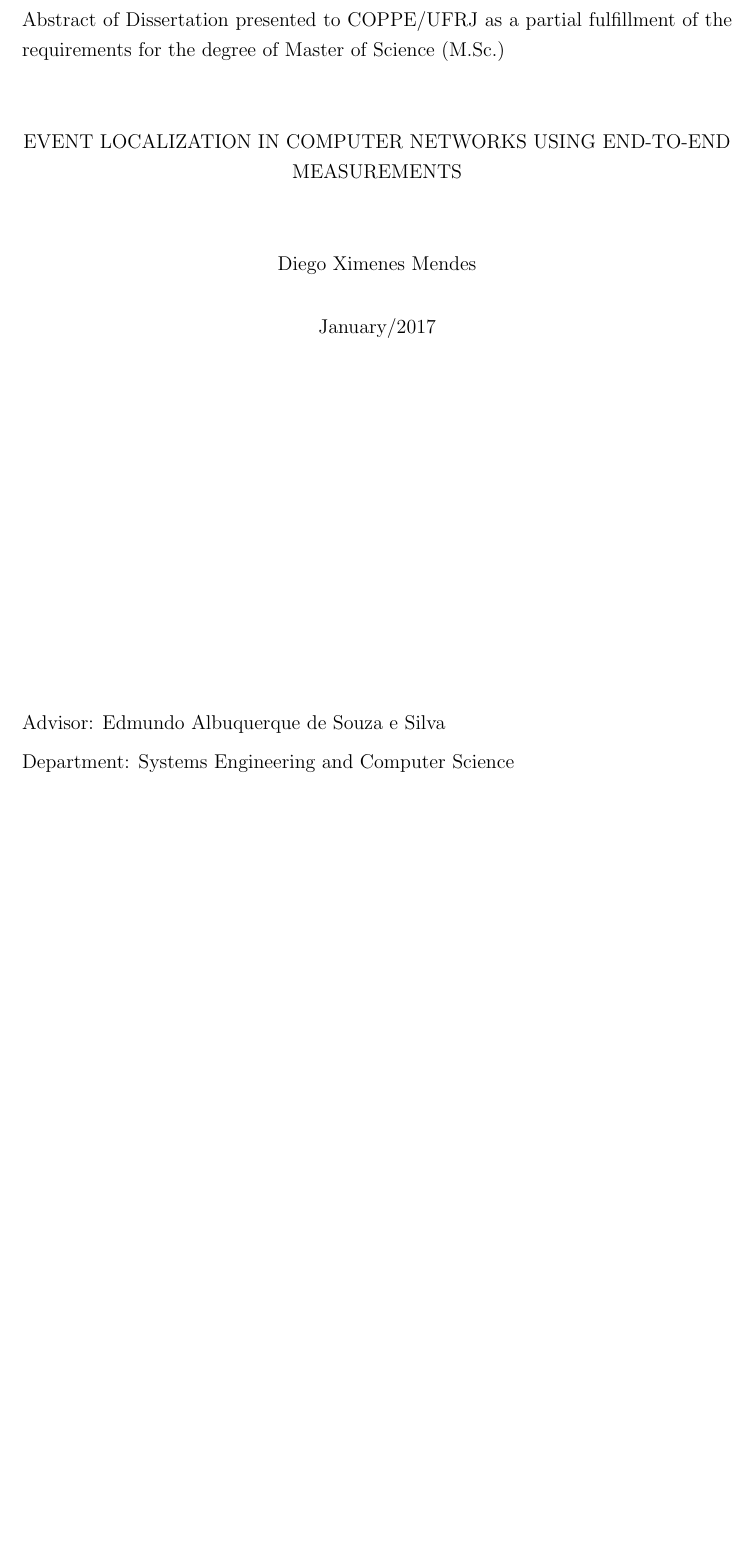
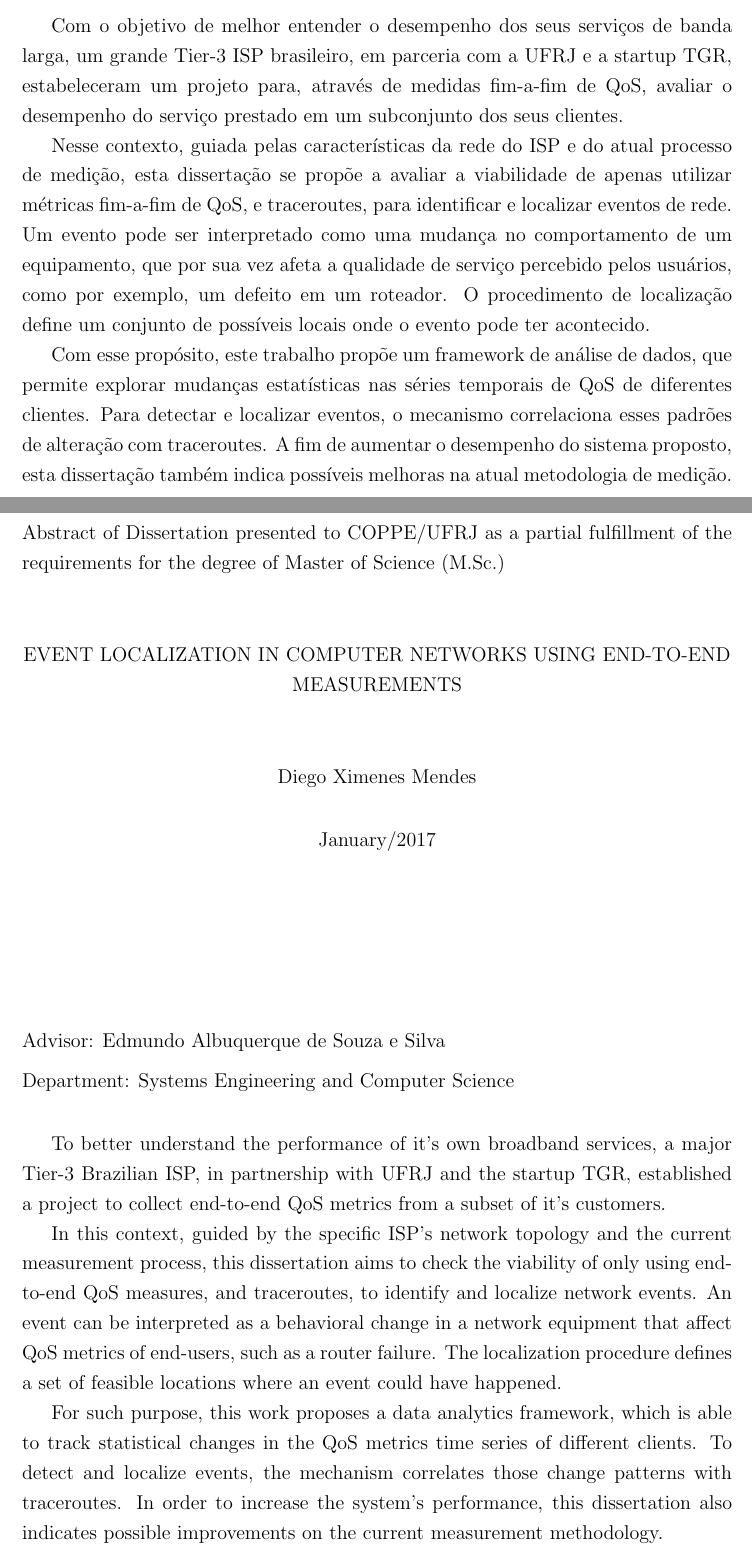
Before and after one commit to diegoximenes/master_dissertation, a LaTeX thesis (thesis/thesis.tex, which reads thesis/src/abstract.tex, thesis/src/resumo.tex): part of page 5 of 49 before the commit and two parts of pages 4 and 5 of 49 after it, the two joined at a grey line, cut at the place of the change, the shorter picture padded with empty space. Compiled offline with pdfLaTeX.

Commit message:
abstract

```diff
--- /dev/null
+++ b/thesis/src/abstract.tex
@@ -0,0 +1,22 @@
+To better understand the performance of it's own broadband services, a major
+Tier-3 Brazilian ISP, in partnership with UFRJ and the startup TGR,
+established a project to collect end-to-end QoS metrics from a subset
+of it's customers.
+
+In this context, guided by the specific ISP's network topology
+and the current measurement process,
+this dissertation aims to check the viability of
+only using end-to-end QoS measures, and traceroutes,
+to identify and localize network events. An event can be interpreted as a
+behavioral change in a network equipment that affect QoS metrics of end-users,
+such as a router failure. The localization procedure defines a set of
+feasible locations where an event could have happened.
+
+For such purpose, this work proposes a data analytics framework, which is able
+to track statistical changes in the QoS metrics time series of different
+clients.
+To detect and localize events, the mechanism correlates those change
+patterns with traceroutes.
+In order to increase the system's performance,
+this dissertation also indicates possible improvements on the current
+measurement methodology.
--- /dev/null
+++ b/thesis/src/resumo.tex
@@ -0,0 +1,22 @@
+Com o objetivo de melhor entender o desempenho dos seus serviços de banda larga,
+um grande Tier-3 ISP brasileiro, em parceria com a UFRJ e a startup TGR,
+estabeleceram um projeto para, através de medidas fim-a-fim de QoS,
+avaliar o desempenho do serviço prestado em um subconjunto dos seus clientes.
+
+Nesse contexto, guiada pelas características da rede do ISP e do atual
+processo de medição, esta dissertação se propõe a
+avaliar a viabilidade de apenas utilizar métricas fim-a-fim de QoS, e
+traceroutes, para identificar e localizar eventos de rede. Um evento pode ser
+interpretado como uma mudança no comportamento de um equipamento, que por sua
+vez afeta a qualidade de serviço percebido pelos usuários,
+como por exemplo, um defeito em um roteador.
+O procedimento de localização define um conjunto de possíveis
+locais onde o evento pode ter acontecido.
+
+Com esse propósito, este trabalho propõe um framework de análise de dados,
+que permite explorar mudanças estatísticas nas séries temporais de QoS de
+diferentes clientes. Para detectar e localizar eventos, o mecanismo
+correlaciona esses padrões de alteração com traceroutes.
+A fim de aumentar o
+desempenho do sistema proposto, esta dissertação também indica possíveis
+melhoras na atual metodologia de medição.
```
Also changed, not shown: thesis/src/introduction.tex (+6 -6 lines), thesis/thesis.tex (+1 -1 lines), thesis/thesis.pdf, 1 other file.
